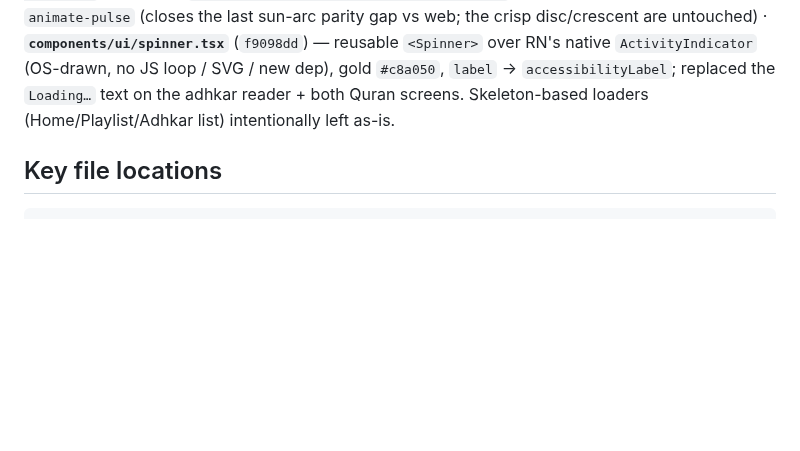
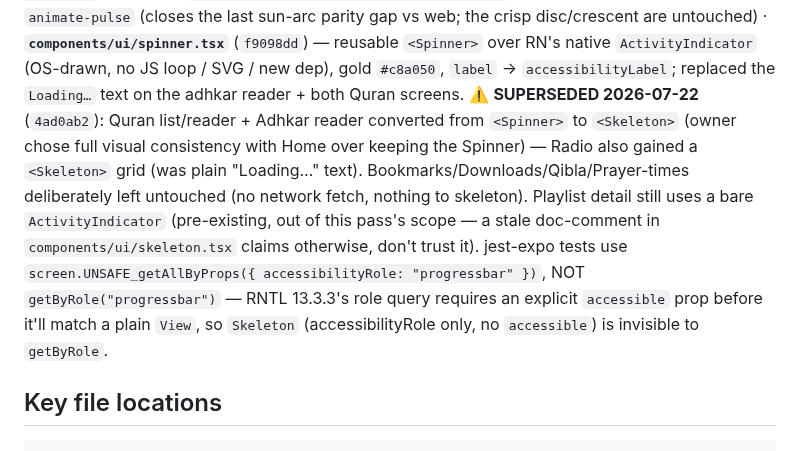
Before and after one commit to AhmedMuhammedElsaid/Nour-Platform, a Markdown page: apps/mobile/APP_CONTEXT.md, the part around the change. Drawn GitHub-style; blank space fills up the shorter version.

Commit message:
[AhmedMuhammedElsaid][docs]: mobile APP_CONTEXT - skeleton-loading audit follow-up
Co-Authored-By: Ahmed Muhammed Elsaid <ahmed.muhammed.elsaid@gmail.com>

```diff
--- a/apps/mobile/APP_CONTEXT.md
+++ b/apps/mobile/APP_CONTEXT.md
@@ -53,7 +53,17 @@ an `Animated.createAnimatedComponent(Circle)`, mirroring the web corona's `anima
 **`components/ui/spinner.tsx`** (`f9098dd`) — reusable `<Spinner>` over RN's native
 `ActivityIndicator` (OS-drawn, no JS loop / SVG / new dep), gold `#c8a050`, `label` →
 `accessibilityLabel`; replaced the `Loading…` text on the adhkar reader + both Quran
-screens. Skeleton-based loaders (Home/Playlist/Adhkar list) intentionally left as-is.
+screens. ⚠️ **SUPERSEDED 2026-07-22** (`4ad0ab2`): Quran list/reader + Adhkar reader
+converted from `<Spinner>` to `<Skeleton>` (owner chose full visual consistency with
+Home over keeping the Spinner) — Radio also gained a `<Skeleton>` grid (was plain
+"Loading…" text). Bookmarks/Downloads/Qibla/Prayer-times deliberately left untouched
+(no network fetch, nothing to skeleton). Playlist detail still uses a bare
+`ActivityIndicator` (pre-existing, out of this pass's scope — a stale doc-comment in
+`components/ui/skeleton.tsx` claims otherwise, don't trust it). jest-expo tests use
+`screen.UNSAFE_getAllByProps({ accessibilityRole: "progressbar" })`, NOT
+`getByRole("progressbar")` — RNTL 13.3.3's role query requires an explicit `accessible`
+prop before it'll match a plain `View`, so `Skeleton` (accessibilityRole only, no
+`accessible`) is invisible to `getByRole`.
 
 ## Key file locations
 
```
